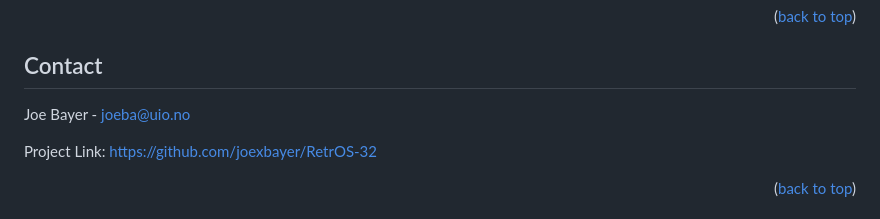
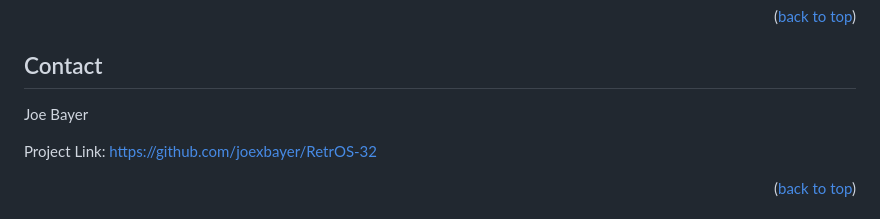
Before and after one commit to joexbayer/RetrOS-32, a Markdown page: readme.md, the part around the change. Drawn GitHub-style.

```diff
--- a/readme.md
+++ b/readme.md
@@ -351,7 +351,7 @@ Distributed under the MIT License. See `LICENSE.txt` for more information.
 <!-- CONTACT -->
 ## Contact
 
-Joe Bayer - joeba@uio.no
+Joe Bayer
 
 Project Link: [https://github.com/joexbayer/RetrOS-32](https://github.com/joexbayer/RetrOS-32)
 
```
